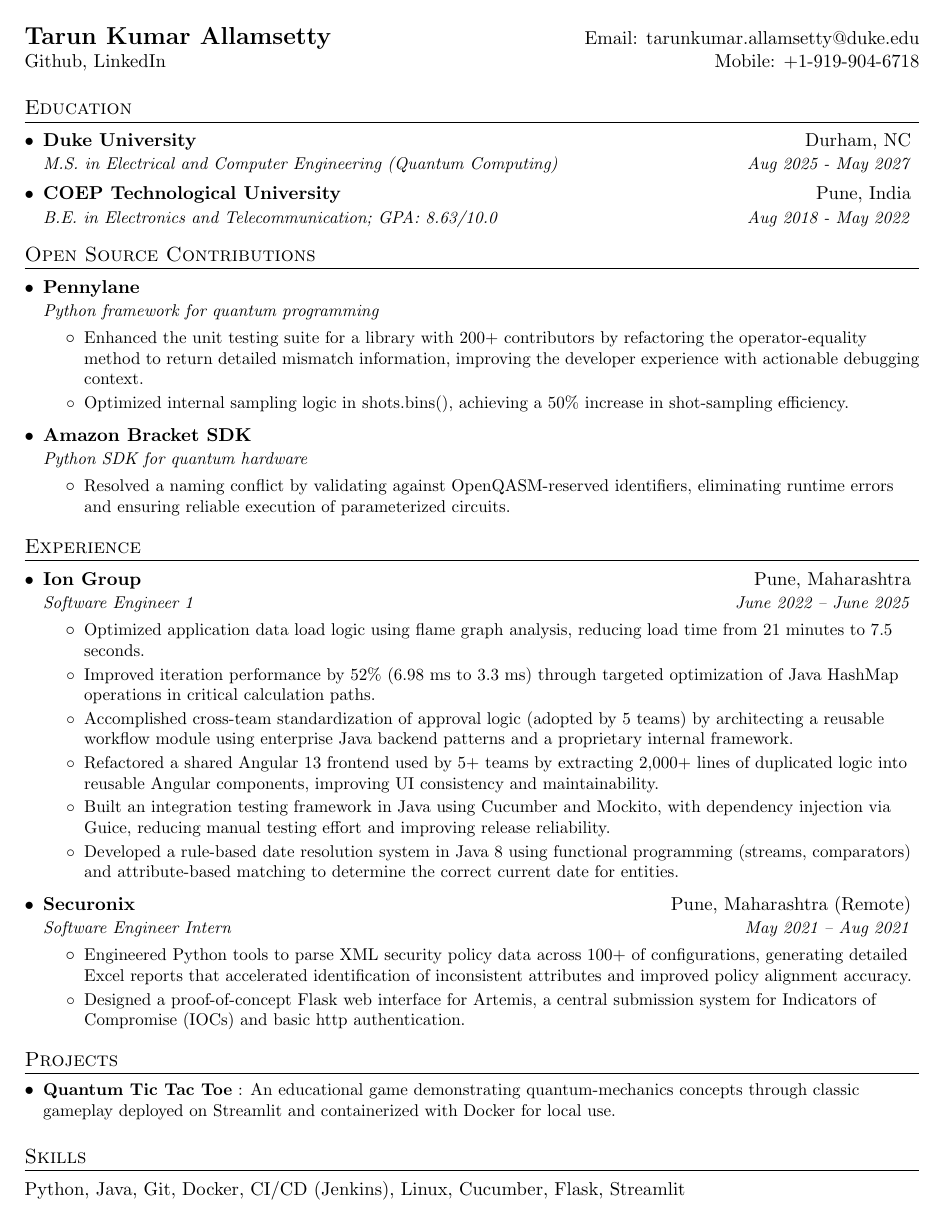
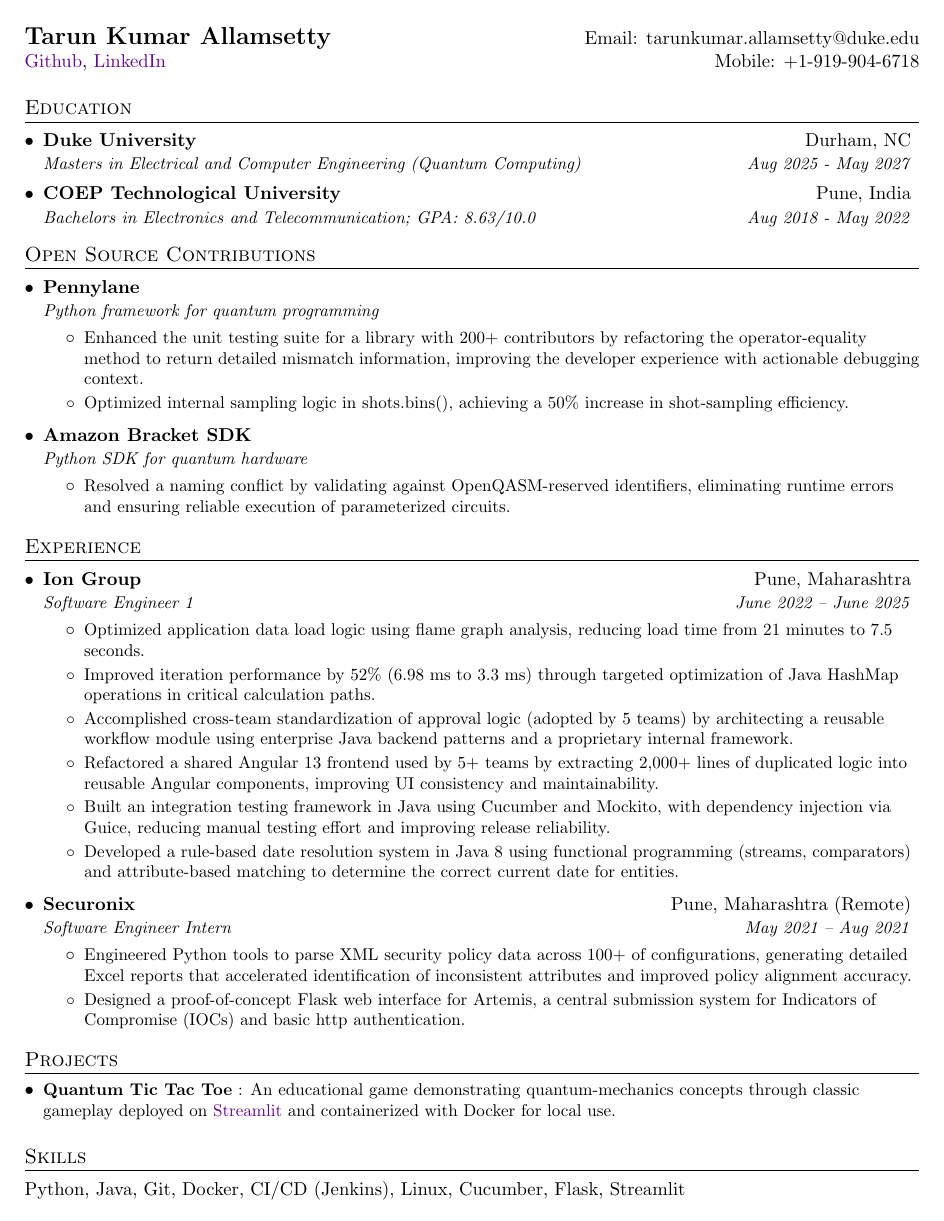
Before and after one commit to Tarun-Kumar07/cv-main, a LaTeX CV (resumes/resume-quanatinuum.tex): the whole page. Compiled offline with pdfLaTeX.

Commit message:
Make Urls visible

```diff
--- a/resumes/resume-quanatinuum.tex
+++ b/resumes/resume-quanatinuum.tex
@@ -12,12 +12,26 @@
 \usepackage[usenames,dvipsnames]{color}
 \usepackage{verbatim}
 \usepackage{enumitem}
-\usepackage[hidelinks]{hyperref}
+\usepackage{xcolor}
+\usepackage{hyperref}
+
+% Define a purplish-blue color
+\definecolor{purpleblue}{RGB}{102, 0, 153} % adjust RGB for desired shade
+
+\hypersetup{
+    colorlinks=true,          % use colored text for links
+    urlcolor=purpleblue,      % external links
+    linkcolor=purpleblue,     % internal links (sections, toc)
+    citecolor=purpleblue,     % citation links
+    pdfborder={0 0 1}         % underline links (1 = thickness)
+}
+
 \usepackage{fancyhdr}
 \usepackage[english]{babel}
 \usepackage{tabularx}
 \input{glyphtounicode}
 
+\urlstyle{same}
 \pagestyle{fancy}
 \fancyhf{}
 \fancyfoot{}
@@ -86,10 +100,10 @@
 
 %---------- HEADING -----------------
 \begin{tabular*}{\textwidth}{l@{\extracolsep{\fill}}r}
-  \textbf{\href{https://github.com/Tarun-Kumar07}{\Large Tarun Kumar Allamsetty}} &
-  Email: \href{mailto:tarunkumar.allamsetty@duke.edu}{tarunkumar.allamsetty@duke.edu} \\
+  \textbf{\Large Tarun Kumar Allamsetty} &
+  Email: tarunkumar.allamsetty@duke.edu \\
   \href{https://github.com/Tarun-Kumar07}{Github}, \href{https://www.linkedin.com/in/tarun-kumar-allamsetty/}{LinkedIn} &
-  Mobile: \href{tel:+19199046718}{+1-919-904-6718} \\
+  Mobile: +1-919-904-6718 \\
 \end{tabular*}
 
 %----------- EDUCATION -----------------
@@ -98,12 +112,12 @@
 
   \resumeSubheading
     {Duke University}{Durham, NC}
-    {M.S. in Electrical and Computer Engineering (Quantum Computing)}
+    {Masters in Electrical and Computer Engineering (Quantum Computing)}
     {Aug 2025 - May 2027}
 
   \resumeSubheading
     {COEP Technological University}{Pune, India}
-    {B.E. in Electronics and Telecommunication; GPA: 8.63/10.0}
+    {Bachelors in Electronics and Telecommunication; GPA: 8.63/10.0}
     {Aug 2018 - May 2022}
 
 \resumeSubHeadingListEnd
```
